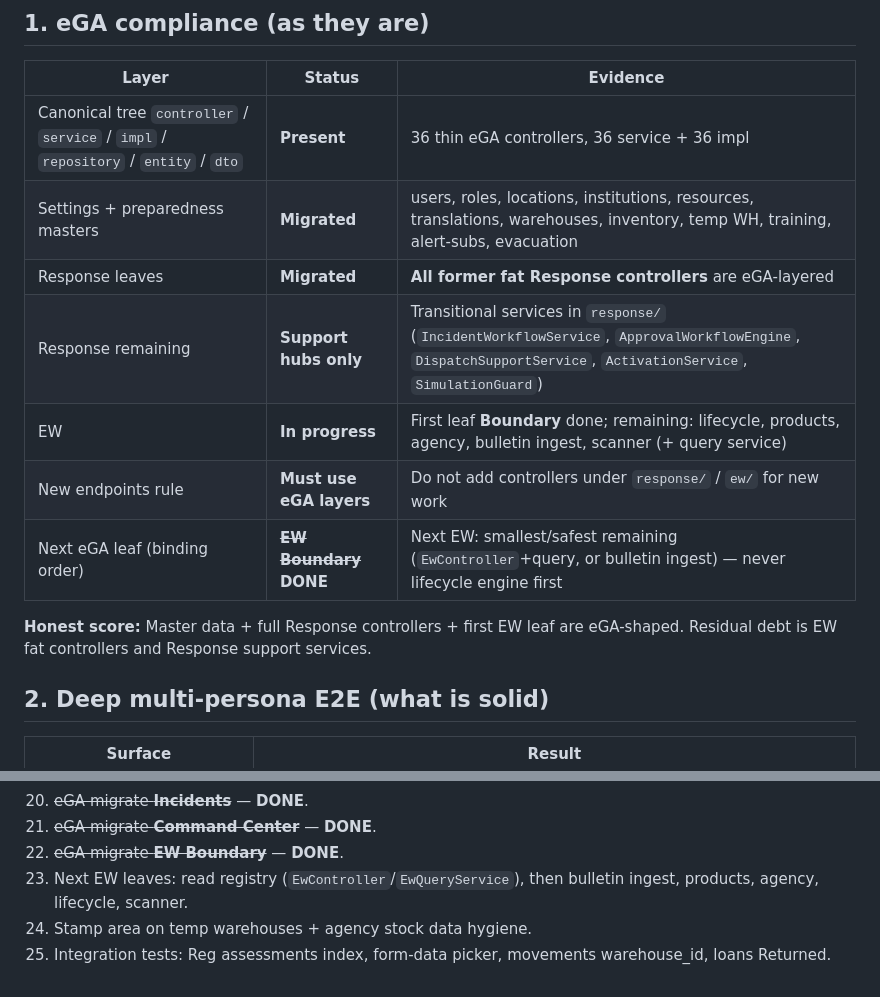
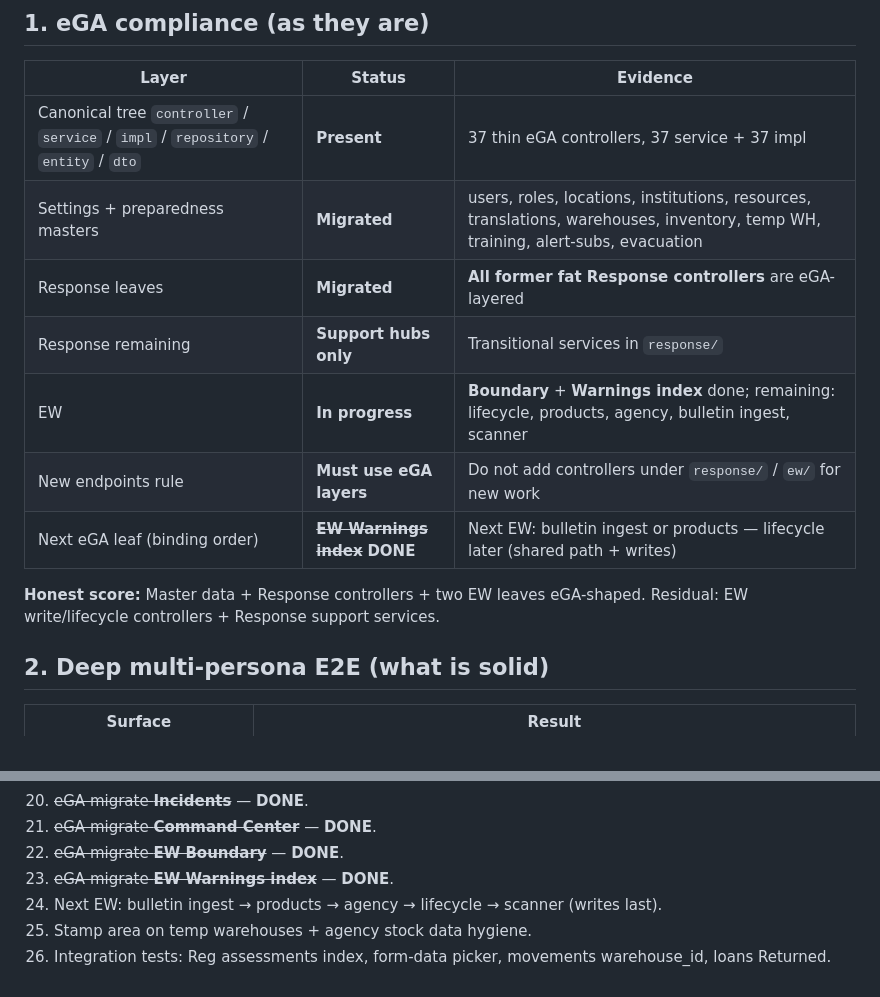
Before and after one commit to Kaijage7/e-maafa, a Markdown page: docs/EGA-DEEP-ASSESSMENT-2026-07-13.md, 2 parts joined by grey strips. GitHub-like rendering.

Commit message:
Note EW warnings index eGA migration complete in docs

```diff
--- a/docs/EGA-DEEP-ASSESSMENT-2026-07-13.md
+++ b/docs/EGA-DEEP-ASSESSMENT-2026-07-13.md
@@ -6,15 +6,15 @@
 
 | Layer | Status | Evidence |
 |-------|--------|----------|
-| Canonical tree `controller` / `service` / `impl` / `repository` / `entity` / `dto` | **Present** | 36 thin eGA controllers, 36 service + 36 impl |
+| Canonical tree `controller` / `service` / `impl` / `repository` / `entity` / `dto` | **Present** | 37 thin eGA controllers, 37 service + 37 impl |
 | Settings + preparedness masters | **Migrated** | users, roles, locations, institutions, resources, translations, warehouses, inventory, temp WH, training, alert-subs, evacuation |
 | Response leaves | **Migrated** | **All former fat Response controllers** are eGA-layered |
-| Response remaining | **Support hubs only** | Transitional services in `response/` (`IncidentWorkflowService`, `ApprovalWorkflowEngine`, `DispatchSupportService`, `ActivationService`, `SimulationGuard`) |
-| EW | **In progress** | First leaf **Boundary** done; remaining: lifecycle, products, agency, bulletin ingest, scanner (+ query service) |
+| Response remaining | **Support hubs only** | Transitional services in `response/` |
+| EW | **In progress** | **Boundary** + **Warnings index** done; remaining: lifecycle, products, agency, bulletin ingest, scanner |
 | New endpoints rule | **Must use eGA layers** | Do not add controllers under `response/` / `ew/` for new work |
-| Next eGA leaf (binding order) | ~~**EW Boundary**~~ **DONE** | Next EW: smallest/safest remaining (`EwController`+query, or bulletin ingest) — never lifecycle engine first |
+| Next eGA leaf (binding order) | ~~**EW Warnings index**~~ **DONE** | Next EW: bulletin ingest or products — lifecycle later (shared path + writes) |
 
-**Honest score:** Master data + full Response controllers + first EW leaf are eGA-shaped. Residual debt is EW fat controllers and Response support services.
+**Honest score:** Master data + Response controllers + two EW leaves eGA-shaped. Residual: EW write/lifecycle controllers + Response support services.
 
 ## 2. Deep multi-persona E2E (what is solid)
 
@@ -122,6 +122,7 @@ This commit: assessments 409 root cause + form-data + params + executive 403 + l
 20. ~~eGA migrate **Incidents**~~ — **DONE**.
 21. ~~eGA migrate **Command Center**~~ — **DONE**.
 22. ~~eGA migrate **EW Boundary**~~ — **DONE**.
-23. Next EW leaves: read registry (`EwController`/`EwQueryService`), then bulletin ingest, products, agency, lifecycle, scanner.
-24. Stamp area on temp warehouses + agency stock data hygiene.
-25. Integration tests: Reg assessments index, form-data picker, movements warehouse_id, loans Returned.
+23. ~~eGA migrate **EW Warnings index**~~ — **DONE**.
+24. Next EW: bulletin ingest → products → agency → lifecycle → scanner (writes last).
+25. Stamp area on temp warehouses + agency stock data hygiene.
+26. Integration tests: Reg assessments index, form-data picker, movements warehouse_id, loans Returned.
```
